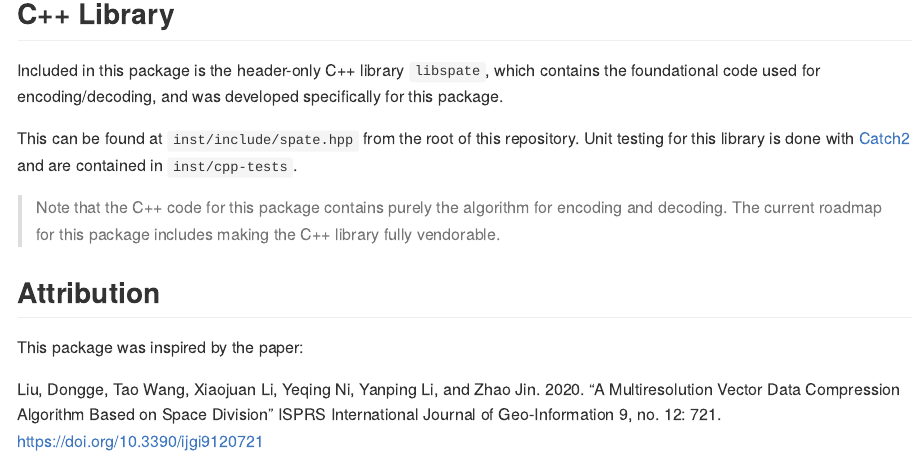
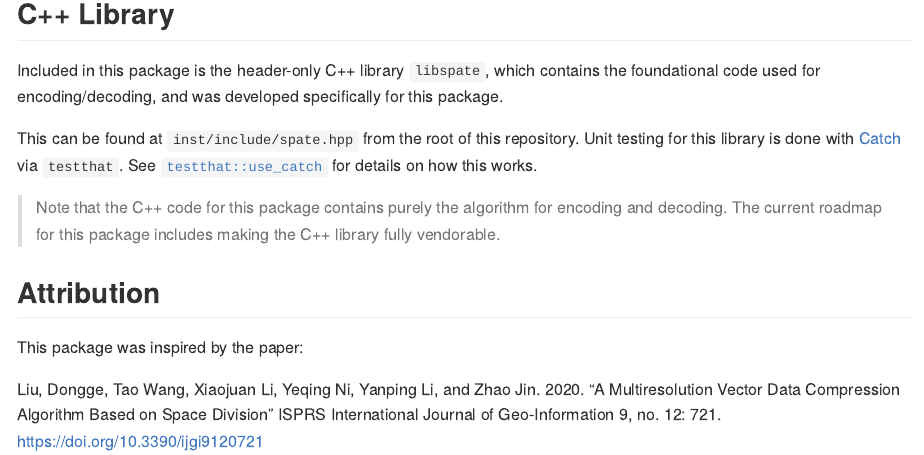
Before and after one commit to UFOKN/spress, an R Markdown document (README.Rmd): the page in a window 1100 px wide, from 3170 px down. The pictures show the output file README.md that the author committed with the source, drawn offline in the style of GitHub; badge pictures from the web are left out.

Commit message:
docs: updated README

```diff
--- a/README.Rmd
+++ b/README.Rmd
@@ -142,7 +142,8 @@ Included in this package is the header-only C++ library `libspate`, which contai
 and was developed specifically for this package.
 
 This can be found at `inst/include/spate.hpp` from the root of this repository.
-Unit testing for this library is done with [Catch2](https://github.com/catchorg/Catch2) and are contained in `inst/cpp-tests`.
+Unit testing for this library is done with [Catch](https://github.com/catchorg/Catch2) via `testthat`.
+See [`testthat::use_catch`](https://testthat.r-lib.org/reference/use_catch.html) for details on how this works.
 
 > Note that the C++ code for this package contains purely the algorithm for encoding and decoding. The current roadmap for this package
 > includes making the C++ library fully vendorable.
```
Also changed, not shown: README.md.
